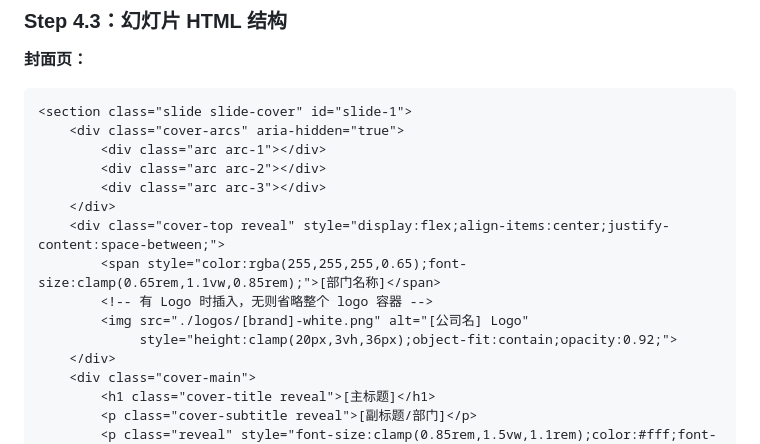
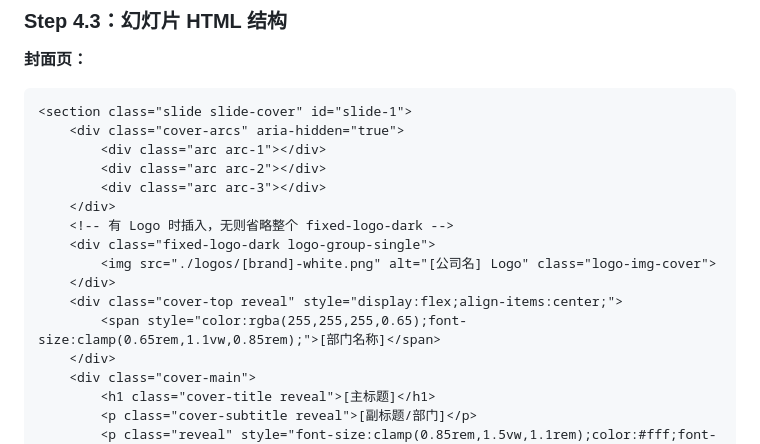
Before and after one commit to FeeiCN/slide-writer, a Markdown page: SKILL.md, the part around the change. GitHub-like rendering.

Commit message:
Fix cover page logo size inconsistency with section/qa pages
Cover logo was using a bare <img> with inline style (max 36px),
bypassing the tuneLogoImage JS function. Now uses the same
.fixed-logo-dark structure as section/qa pages so all dark-slide
logos share the same sizing logic (max-height 52px, auto-tuned).

Co-Authored-By: Claude Sonnet 4.6 <noreply@anthropic.com>

```diff
--- a/SKILL.md
+++ b/SKILL.md
@@ -351,11 +351,12 @@ new: 所有 <section> 幻灯片 HTML
         <div class="arc arc-2"></div>
         <div class="arc arc-3"></div>
     </div>
-    <div class="cover-top reveal" style="display:flex;align-items:center;justify-content:space-between;">
+    <!-- 有 Logo 时插入，无则省略整个 fixed-logo-dark -->
+    <div class="fixed-logo-dark logo-group-single">
+        <img src="./logos/[brand]-white.png" alt="[公司名] Logo" class="logo-img-cover">
+    </div>
+    <div class="cover-top reveal" style="display:flex;align-items:center;">
         <span style="color:rgba(255,255,255,0.65);font-size:clamp(0.65rem,1.1vw,0.85rem);">[部门名称]</span>
-        <!-- 有 Logo 时插入，无则省略整个 logo 容器 -->
-        <img src="./logos/[brand]-white.png" alt="[公司名] Logo"
-             style="height:clamp(20px,3vh,36px);object-fit:contain;opacity:0.92;">
     </div>
     <div class="cover-main">
         <h1 class="cover-title reveal">[主标题]</h1>
```
